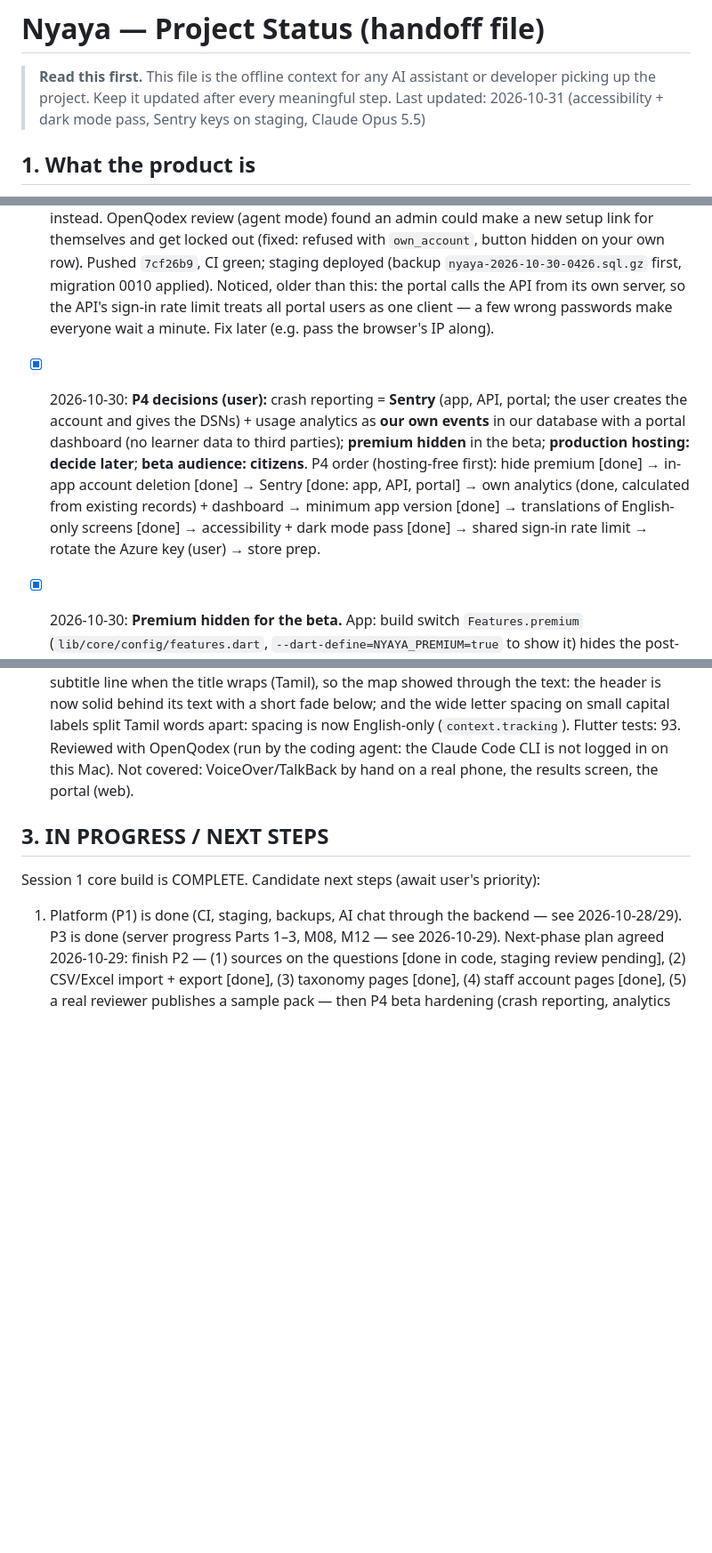
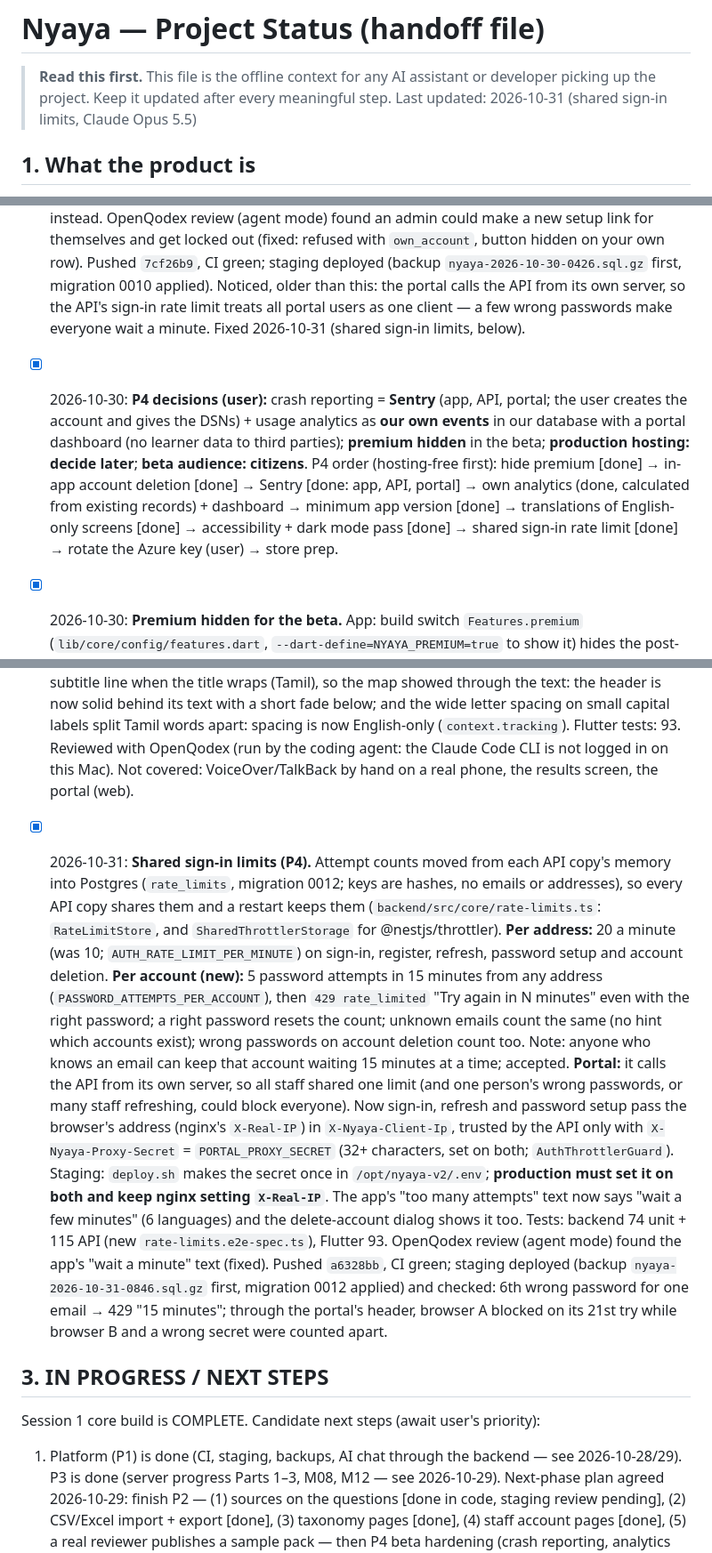
Before and after one commit to gowtham0210/nyaya_v2, a Markdown page: STATUS.md, 3 parts joined by grey strips. Shown at 89% size. Rendered like a GitHub page; blank space fills up the shorter version.

Commit message:
STATUS: shared sign-in limits are on staging
Co-Authored-By: Claude Opus 5.5 <noreply@anthropic.com>

```diff
--- a/STATUS.md
+++ b/STATUS.md
@@ -2,7 +2,7 @@
 
 > **Read this first.** This file is the offline context for any AI assistant or developer
 > picking up the project. Keep it updated after every meaningful step.
-> Last updated: 2026-10-31 (accessibility + dark mode pass, Sentry keys on staging, Claude Opus 5.5)
+> Last updated: 2026-10-31 (shared sign-in limits, Claude Opus 5.5)
 
 ## 1. What the product is
 Flutter mobile quiz app on **Indian law** ("Nyaya") for advocates, law aspirants (CLAT/AIBE/judiciary)
@@ -426,14 +426,14 @@ English, Hindi, Tamil, Telugu, Kannada, Malayalam.
       (fixed: refused with `own_account`, button hidden on your own row). Pushed `7cf26b9`, CI green; staging
       deployed (backup `nyaya-2026-10-30-0426.sql.gz` first, migration 0010 applied). Noticed, older than this: the
       portal calls the API from its own server, so the API's sign-in rate limit treats all portal users as one
-      client — a few wrong passwords make everyone wait a minute. Fix later (e.g. pass the browser's IP along).
+      client — a few wrong passwords make everyone wait a minute. Fixed 2026-10-31 (shared sign-in limits, below).
 
 - [x] 2026-10-30: **P4 decisions (user):** crash reporting = **Sentry** (app, API, portal; the user creates the
       account and gives the DSNs) + usage analytics as **our own events** in our database with a portal dashboard
       (no learner data to third parties); **premium hidden** in the beta; **production hosting: decide later**;
       **beta audience: citizens**. P4 order (hosting-free first): hide premium [done] → in-app account deletion [done] →
       Sentry [done: app, API, portal] → own analytics (done, calculated from existing records) + dashboard → minimum app version [done] → translations of English-only screens [done] →
-      accessibility + dark mode pass [done] → shared sign-in rate limit → rotate the Azure key (user) → store prep.
+      accessibility + dark mode pass [done] → shared sign-in rate limit [done] → rotate the Azure key (user) → store prep.
 - [x] 2026-10-30: **Premium hidden for the beta.** App: build switch `Features.premium`
       (`lib/core/config/features.dart`, `--dart-define=NYAYA_PREMIUM=true` to show it) hides the post-onboarding
       paywall, the Settings premium row, the out-of-energy "Get unlimited energy" button and the Ask AI "upgrade"
@@ -597,6 +597,26 @@ English, Hindi, Tamil, Telugu, Kannada, Malayalam.
       letter spacing on small capital labels split Tamil words apart: spacing is now English-only (`context.tracking`).
       Flutter tests: 93. Reviewed with OpenQodex (run by the coding agent: the Claude Code CLI is not logged in on this Mac). Not covered: VoiceOver/TalkBack by hand on a real phone, the results screen, the portal (web).
 
+- [x] 2026-10-31: **Shared sign-in limits (P4).** Attempt counts moved from each API copy's memory into Postgres
+      (`rate_limits`, migration 0012; keys are hashes, no emails or addresses), so every API copy shares them and a
+      restart keeps them (`backend/src/core/rate-limits.ts`: `RateLimitStore`, and `SharedThrottlerStorage` for
+      @nestjs/throttler). **Per address:** 20 a minute (was 10; `AUTH_RATE_LIMIT_PER_MINUTE`) on sign-in, register,
+      refresh, password setup and account deletion. **Per account (new):** 5 password attempts in 15 minutes from any
+      address (`PASSWORD_ATTEMPTS_PER_ACCOUNT`), then `429 rate_limited` "Try again in N minutes" even with the right
+      password; a right password resets the count; unknown emails count the same (no hint which accounts exist);
+      wrong passwords on account deletion count too. Note: anyone who knows an email can keep that account waiting
+      15 minutes at a time; accepted. **Portal:** it calls the API from its own server, so all staff shared one limit
+      (and one person's wrong passwords, or many staff refreshing, could block everyone). Now sign-in, refresh and
+      password setup pass the browser's address (nginx's `X-Real-IP`) in `X-Nyaya-Client-Ip`, trusted by the API only
+      with `X-Nyaya-Proxy-Secret` = `PORTAL_PROXY_SECRET` (32+ characters, set on both; `AuthThrottlerGuard`). Staging:
+      `deploy.sh` makes the secret once in `/opt/nyaya-v2/.env`; **production must set it on both and keep nginx
+      setting `X-Real-IP`**. The app's "too many attempts" text now says "wait a few minutes" (6 languages) and the
+      delete-account dialog shows it too. Tests: backend 74 unit + 115 API (new `rate-limits.e2e-spec.ts`), Flutter 93.
+      OpenQodex review (agent mode) found the app's "wait a minute" text (fixed). Pushed `a6328bb`, CI green; staging
+      deployed (backup `nyaya-2026-10-31-0846.sql.gz` first, migration 0012 applied) and checked: 6th wrong password for
+      one email → 429 "15 minutes"; through the portal's header, browser A blocked on its 21st try while browser B and
+      a wrong secret were counted apart.
+
 ## 3. IN PROGRESS / NEXT STEPS
 Session 1 core build is COMPLETE. Candidate next steps (await user's priority):
 1. Platform (P1) is done (CI, staging, backups, AI chat through the backend — see 2026-10-28/29).
```
